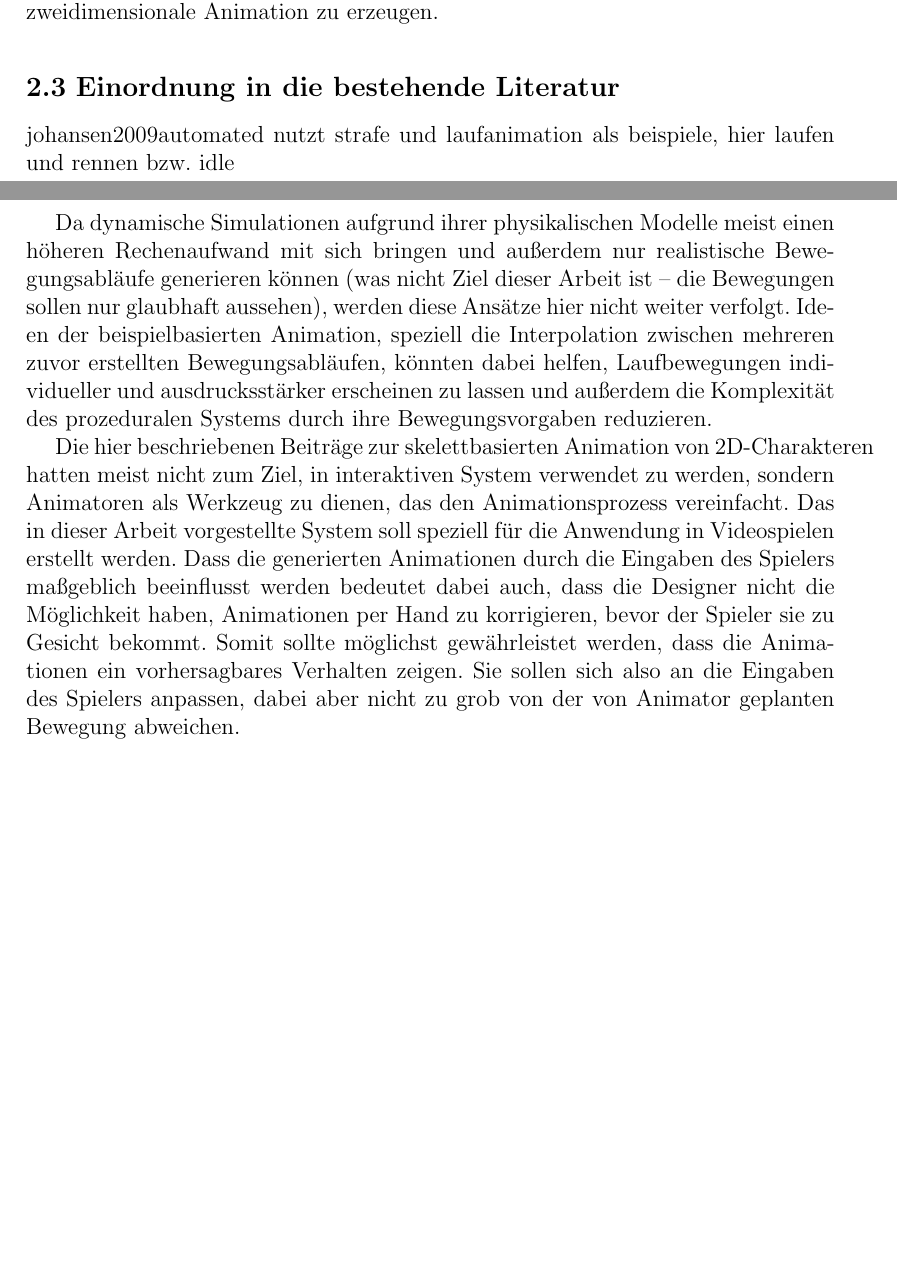
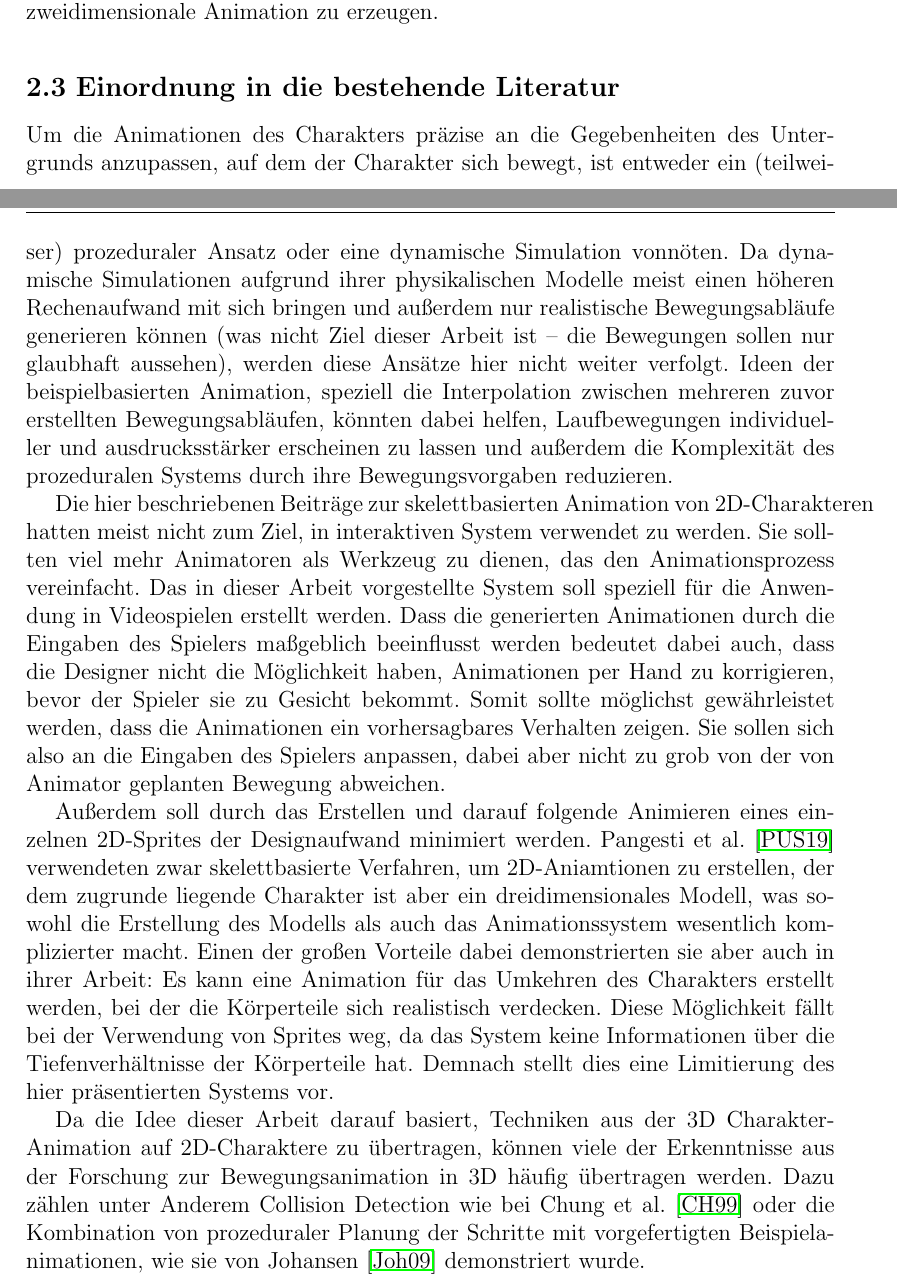
Before and after one commit to Trag0z/procAnim, a LaTeX thesis (paper/vorlage.tex, which reads paper/chapters/Forschungsstand.tex): two parts of pages 10 and 11 of 18, joined at a grey line, cut so that both start at the same text, the shorter picture padded with empty space. Compiled offline with pdfLaTeX.

Commit message:
Forschungsstand draft 2

```diff
--- a/paper/chapters/Related Work.tex
+++ b/paper/chapters/Forschungsstand.tex
@@ -28,8 +28,10 @@
 
 
 \section{Einordnung in die bestehende Literatur}
-johansen2009automated nutzt strafe und laufanimation als beispiele, hier laufen und rennen bzw. idle
+Um die Animationen des Charakters präzise an die Gegebenheiten des Untergrunds anzupassen, auf dem der Charakter sich bewegt, ist entweder ein (teilweiser) prozeduraler Ansatz oder eine dynamische Simulation vonnöten. Da dynamische Simulationen aufgrund ihrer physikalischen Modelle meist einen höheren Rechenaufwand mit sich bringen und außerdem nur realistische Bewegungsabläufe generieren können (was nicht Ziel dieser Arbeit ist – die Bewegungen sollen nur glaubhaft aussehen), werden diese Ansätze hier nicht weiter verfolgt. Ideen der beispielbasierten Animation, speziell die Interpolation zwischen mehreren zuvor erstellten Bewegungsabläufen, könnten dabei helfen, Laufbewegungen individueller und ausdrucksstärker erscheinen zu lassen und außerdem die Komplexität des prozeduralen Systems durch ihre Bewegungsvorgaben reduzieren.
 
-Da dynamische Simulationen aufgrund ihrer physikalischen Modelle meist einen höheren Rechenaufwand mit sich bringen und außerdem nur realistische Bewegungsabläufe generieren können (was nicht Ziel dieser Arbeit ist – die Bewegungen sollen nur glaubhaft aussehen), werden diese Ansätze hier nicht weiter verfolgt. Ideen der beispielbasierten Animation, speziell die Interpolation zwischen mehreren zuvor erstellten Bewegungsabläufen, könnten dabei helfen, Laufbewegungen individueller und ausdrucksstärker erscheinen zu lassen und außerdem die Komplexität des prozeduralen Systems durch ihre Bewegungsvorgaben reduzieren.
+Die hier beschriebenen Beiträge zur skelettbasierten Animation von 2D-Charakteren hatten meist nicht zum Ziel, in interaktiven System verwendet zu werden. Sie sollten viel mehr Animatoren als Werkzeug zu dienen, das den Animationsprozess vereinfacht. Das in dieser Arbeit vorgestellte System soll speziell für die Anwendung in Videospielen erstellt werden. Dass die generierten Animationen durch die Eingaben des Spielers maßgeblich beeinflusst werden bedeutet dabei auch, dass die Designer nicht die Möglichkeit haben, Animationen per Hand zu korrigieren, bevor der Spieler sie zu Gesicht bekommt. Somit sollte möglichst gewährleistet werden, dass die Animationen ein vorhersagbares Verhalten zeigen. Sie sollen sich also an die Eingaben des Spielers anpassen, dabei aber nicht zu grob von der von Animator geplanten Bewegung abweichen.
 
-Die hier beschriebenen Beiträge zur skelettbasierten Animation von 2D-Charakteren hatten meist nicht zum Ziel, in interaktiven System verwendet zu werden, sondern Animatoren als Werkzeug zu dienen, das den Animationsprozess vereinfacht. Das in dieser Arbeit vorgestellte System soll speziell für die Anwendung in Videospielen erstellt werden. Dass die generierten Animationen durch die Eingaben des Spielers maßgeblich beeinflusst werden bedeutet dabei auch, dass die Designer nicht die Möglichkeit haben, Animationen per Hand zu korrigieren, bevor der Spieler sie zu Gesicht bekommt. Somit sollte möglichst gewährleistet werden, dass die Animationen ein vorhersagbares Verhalten zeigen. Sie sollen sich also an die Eingaben des Spielers anpassen, dabei aber nicht zu grob von der von Animator geplanten Bewegung abweichen.
+Außerdem soll durch das Erstellen und darauf folgende Animieren eines einzelnen 2D-Sprites der Designaufwand minimiert werden. Pangesti et al. \cite{pangesti2019analysis} verwendeten zwar skelettbasierte Verfahren, um 2D-Aniamtionen zu erstellen, der dem zugrunde liegende Charakter ist aber ein dreidimensionales Modell, was sowohl die Erstellung des Modells als auch das Animationssystem wesentlich komplizierter macht. Einen der großen Vorteile dabei demonstrierten sie aber auch in ihrer Arbeit: Es kann eine Animation für das Umkehren des Charakters erstellt werden, bei der die Körperteile sich realistisch verdecken. Diese Möglichkeit fällt bei der Verwendung von Sprites weg, da das System keine Informationen über die Tiefenverhältnisse der Körperteile hat. Demnach stellt dies eine Limitierung des hier präsentierten Systems vor.
+
+Da die Idee dieser Arbeit darauf basiert, Techniken aus der 3D Charakter-Animation auf 2D-Charaktere zu übertragen, können viele der Erkenntnisse aus der Forschung zur Bewegungsanimation in 3D häufig übertragen werden. Dazu zählen unter Anderem Collision Detection wie bei Chung et al. \cite{chung1999animation} oder die Kombination von prozeduraler Planung der Schritte mit vorgefertigten Beispielanimationen, wie sie von Johansen \cite{johansen2009automated} demonstriert wurde.
```
Also changed, not shown: paper/chapters/Einleitung.tex (+1 -1 lines), paper/vorlage.tex (+1 -1 lines), 1 other file.
